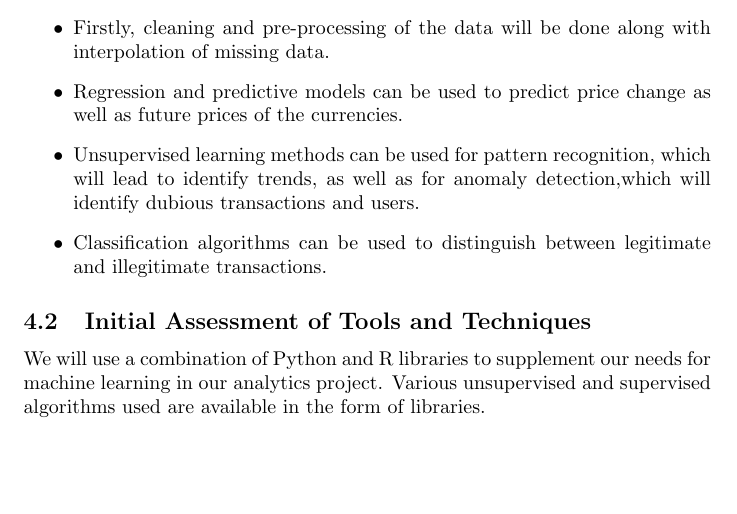
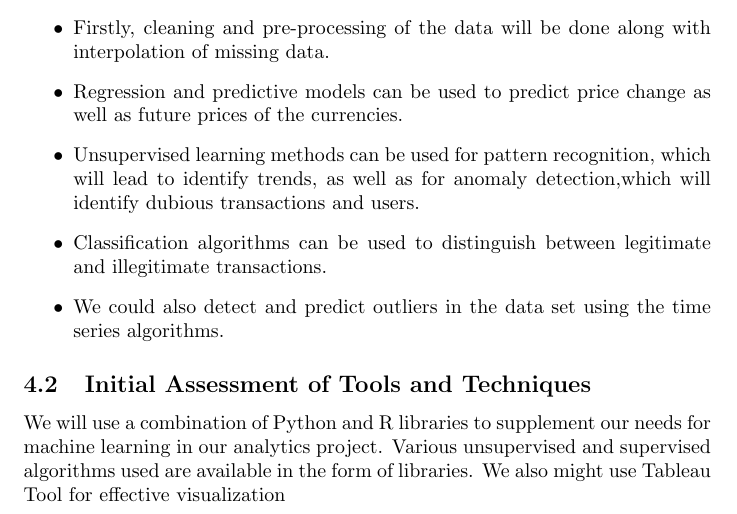
Before and after one commit to akankshaD/Blockchain_Understanding_And_Cryptocurrency_Analysis, a LaTeX document (Business_Understanding.tex): part of page 8 of 8, cut so that both start at the same text, the shorter picture padded with empty space. Compiled offline with pdfLaTeX.

Commit message:
Add files via upload

```diff
--- a/Business_Understanding.tex
+++ b/Business_Understanding.tex
@@ -169,8 +169,9 @@ Data mining can be defined as the extraction of implicit, previously unknown and
     \item Regression and predictive models can be used to predict price change as well as future prices of the currencies.
     \item Unsupervised learning methods can be used for pattern recognition, which will lead to identify trends, as well as for anomaly detection,which will identify dubious transactions and users.
     \item Classification algorithms can be used to distinguish between legitimate and illegitimate transactions.
+	\item We could also detect and predict outliers in the data set using the time series algorithms.
 \end{itemize}
 
 \subsection{Initial Assessment of Tools and Techniques}
-We will use a combination of Python and R libraries to supplement our needs for machine learning in our analytics project. Various unsupervised and supervised algorithms used are available in the form of libraries.
+We will use a combination of Python and R libraries to supplement our needs for machine learning in our analytics project. Various unsupervised and supervised algorithms used are available in the form of libraries. We also might use Tableau Tool for effective visualization
 \end{document}
```
